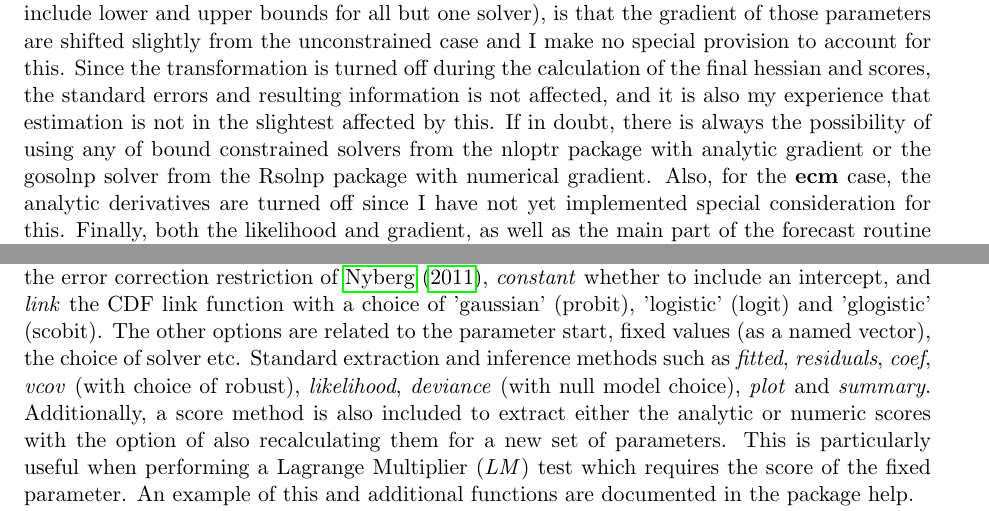
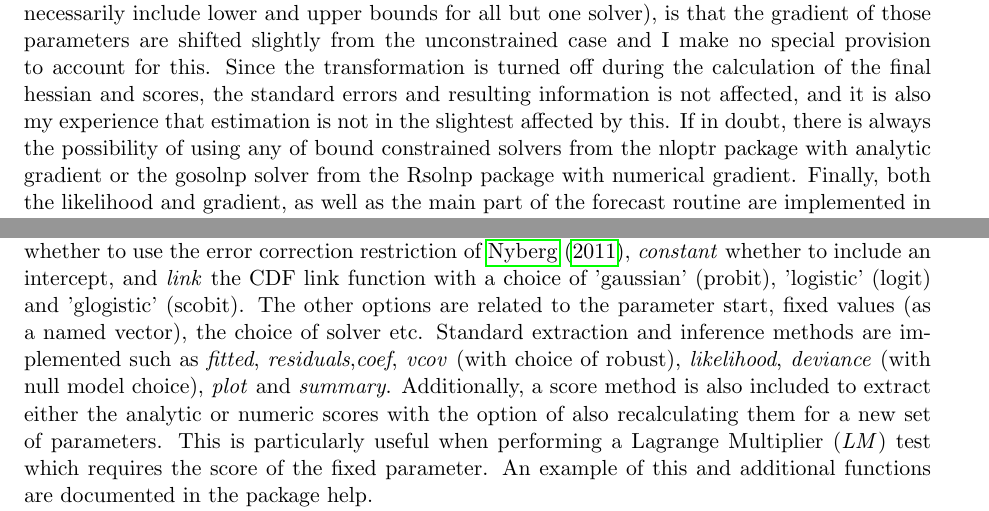
Before and after one commit to LYYLM2019/teatime, a LaTeX document (pkg/dbm/vignettes/Dynamic_Binary_Model.tex, which reads pkg/dbm/vignettes/dbm_main.tex): two parts of pages 4 and 5 of 8, joined at a grey line, cut so that both start at the same text. Compiled offline with pdfLaTeX; a LaTeX package or settings file that is missing is left out.

Commit message:
vignette updates and spelling corrections
git-svn-id: svn://svn.r-forge.r-project.org/svnroot/teatime@24 edb9625f-4e0d-4859-8d74-9fd3b1da38cb

```diff
--- a/pkg/dbm/vignettes/dbm_main.tex
+++ b/pkg/dbm/vignettes/dbm_main.tex
@@ -92,10 +92,9 @@ The result of using such a transformation (given that the optim package does not
 those parameters are shifted slightly from the unconstrained case and I make no special provision to account for this. Since the transformation is turned off
 during the calculation of the final hessian and scores, the standard errors and resulting information is not affected, and it is also my experience that
 estimation is not in the slightest affected by this. If in doubt, there is always the possibility of using any of bound constrained solvers from the nloptr package
-with analytic gradient or the gosolnp solver from the Rsolnp package with numerical gradient. Also, for the \textbf{ecm} case, the analytic derivatives are turned
-off since I have not yet implemented special consideration for this. Finally, both the likelihood and gradient, as well as the main part of the forecast routine is
-implemented in C and C++ for speed.\\
-The main functionality can be found in the \verb@dbm@ function which is used for the ML estimation of a model:
+with analytic gradient or the gosolnp solver from the Rsolnp package with numerical gradient. Finally, both the likelihood and gradient, as well as the
+main part of the forecast routine are implemented in C and C++ for speed.\\
+The main functionality can be found in the \textbf{dbm} function which is used for the ML estimation of a model:
 \begin{Schunk}
 \begin{Sinput}
 > args(dbm)
@@ -115,11 +114,11 @@ not pass any of the data lagged since that is done by the routine (which is why
 the lags for the auto-regression in the dynamics and dependent variable, respectively, but as currently implemented only lag 1 is allowed. The \emph{ecm}
 option indicates whether to use the error correction restriction of \cite{Nyberg2011}, \emph{constant} whether to include an intercept, and \emph{link}
 the CDF link function with a choice of 'gaussian' (probit), 'logistic' (logit) and 'glogistic' (scobit). The other options are related to
-the parameter start, fixed values (as a named vector), the choice of solver etc. Standard extraction and inference methods such as \emph{fitted}, \emph{residuals},
-\emph{coef}, \emph{vcov} (with choice of robust), \emph{likelihood}, \emph{deviance} (with null model choice), \emph{plot} and \emph{summary}. Additionally,
-a score method is also included to extract either the analytic or numeric scores with the option of also recalculating them for a new set of parameters.
-This is particularly useful when performing a Lagrange Multiplier (\emph{LM}) test which requires the score of the fixed parameter. An example of this and
-additional functions are documented in the package help.\\
+the parameter start, fixed values (as a named vector), the choice of solver etc. Standard extraction and inference methods are implemented such as
+\emph{fitted}, \emph{residuals},\emph{coef}, \emph{vcov} (with choice of robust), \emph{likelihood}, \emph{deviance} (with null model choice),
+\emph{plot} and \emph{summary}. Additionally, a score method is also included to extract either the analytic or numeric scores with the option of
+also recalculating them for a new set of parameters. This is particularly useful when performing a Lagrange Multiplier (\emph{LM}) test which requires
+the score of the fixed parameter. An example of this and additional functions are documented in the package help.\\
 Finally, it is up to the user to determine the adequacy of the estimated model. There are a lot of packages on CRAN which implement diagnostic tests, and
 the \verb@dbm@ package returns enough information in the estimated object (including the scores) in order to run most of the available tests. There are a
 number of important issues to keep in mind when estimating a model, including heteroscedasticity, partial or complete non-separation, and
```
Also changed, not shown: pkg/dbm/vignettes/dbmbib.bib (+9 -0 lines), pkg/dbm/vignettes/Dynamic_Binary_Model.pdf, pkg/dbm/vignettes/dbm_main.tex (6 more changed lines).
